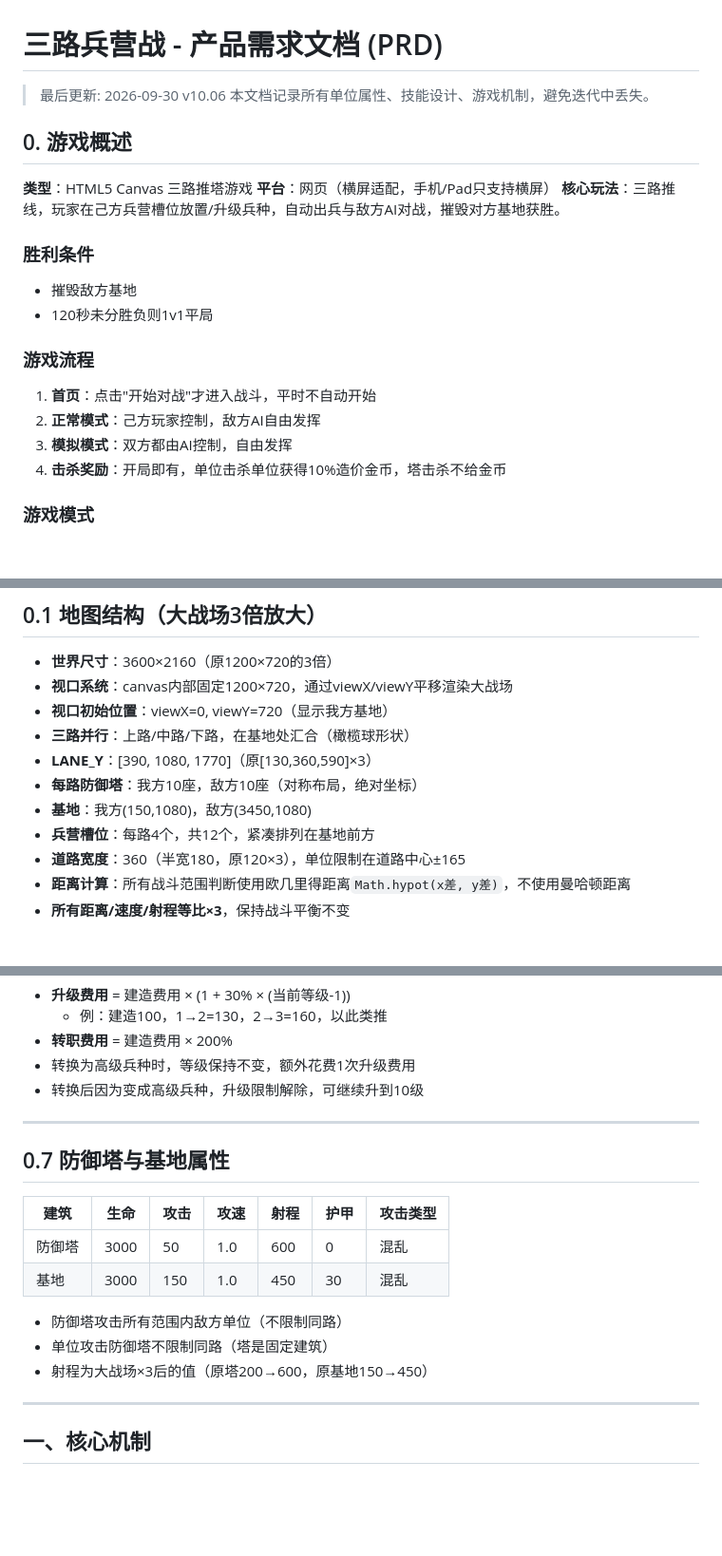
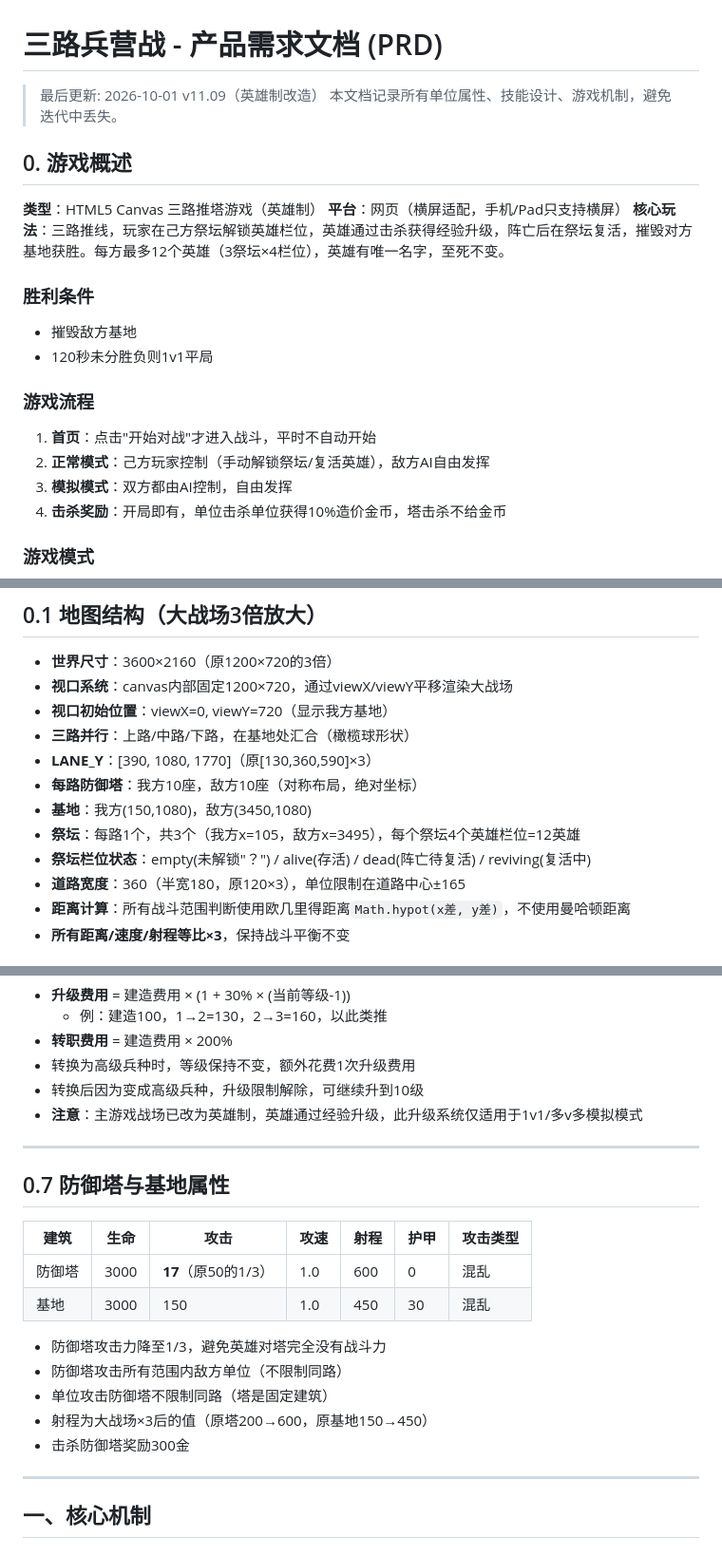
Before and after one commit to shywilliam-dotcom/W3C-fight, a Markdown page: PRD.md, 3 parts joined by grey strips. Shown at 95% size. Drawn GitHub-style; blank space fills up the shorter version.

```diff
--- a/PRD.md
+++ b/PRD.md
@@ -1,13 +1,13 @@
 # 三路兵营战 - 产品需求文档 (PRD)
 
-> 最后更新: 2026-09-30 v10.06
+> 最后更新: 2026-10-01 v11.09（英雄制改造）
 > 本文档记录所有单位属性、技能设计、游戏机制，避免迭代中丢失。
 
 ## 0. 游戏概述
 
-**类型**：HTML5 Canvas 三路推塔游戏
+**类型**：HTML5 Canvas 三路推塔游戏（英雄制）
 **平台**：网页（横屏适配，手机/Pad只支持横屏）
-**核心玩法**：三路推线，玩家在己方兵营槽位放置/升级兵种，自动出兵与敌方AI对战，摧毁对方基地获胜。
+**核心玩法**：三路推线，玩家在己方祭坛解锁英雄栏位，英雄通过击杀获得经验升级，阵亡后在祭坛复活，摧毁对方基地获胜。每方最多12个英雄（3祭坛×4栏位），英雄有唯一名字，至死不变。
 
 ### 胜利条件
 - 摧毁敌方基地
@@ -15,7 +15,7 @@
 
 ### 游戏流程
 1. **首页**：点击"开始对战"才进入战斗，平时不自动开始
-2. **正常模式**：己方玩家控制，敌方AI自由发挥
+2. **正常模式**：己方玩家控制（手动解锁祭坛/复活英雄），敌方AI自由发挥
 3. **模拟模式**：双方都由AI控制，自由发挥
 4. **击杀奖励**：开局即有，单位击杀单位获得10%造价金币，塔击杀不给金币
 
@@ -36,7 +36,8 @@
 - **LANE_Y**：[390, 1080, 1770]（原[130,360,590]×3）
 - **每路防御塔**：我方10座，敌方10座（对称布局，绝对坐标）
 - **基地**：我方(150,1080)，敌方(3450,1080)
-- **兵营槽位**：每路4个，共12个，紧凑排列在基地前方
+- **祭坛**：每路1个，共3个（我方x=105，敌方x=3495），每个祭坛4个英雄栏位=12英雄
+- **祭坛栏位状态**：empty(未解锁"？") / alive(存活) / dead(阵亡待复活) / reviving(复活中)
 - **道路宽度**：360（半宽180，原120×3），单位限制在道路中心±165
 - **距离计算**：所有战斗范围判断使用欧几里得距离`Math.hypot(x差, y差)`，不使用曼哈顿距离
 - **所有距离/速度/射程等比×3**，保持战斗平衡不变
@@ -124,6 +161,7 @@
 - **转职费用** = 建造费用 × 200%
 - 转换为高级兵种时，等级保持不变，额外花费1次升级费用
 - 转换后因为变成高级兵种，升级限制解除，可继续升到10级
+- **注意**：主游戏战场已改为英雄制，英雄通过经验升级，此升级系统仅适用于1v1/多v多模拟模式
 
 ---
 
@@ -131,12 +169,14 @@
 
 | 建筑 | 生命 | 攻击 | 攻速 | 射程 | 护甲 | 攻击类型 |
 |---|---|---|---|---|---|---|
-| 防御塔 | 3000 | 50 | 1.0 | 600 | 0 | 混乱 |
+| 防御塔 | 3000 | **17**（原50的1/3） | 1.0 | 600 | 0 | 混乱 |
 | 基地 | 3000 | 150 | 1.0 | 450 | 30 | 混乱 |
 
+- 防御塔攻击力降至1/3，避免英雄对塔完全没有战斗力
 - 防御塔攻击所有范围内敌方单位（不限制同路）
 - 单位攻击防御塔不限制同路（塔是固定建筑）
 - 射程为大战场×3后的值（原塔200→600，原基地150→450）
+- 击杀防御塔奖励300金
 
 ---
 
```
Also changed, not shown: other parts of PRD.md (+44 -8 lines).
